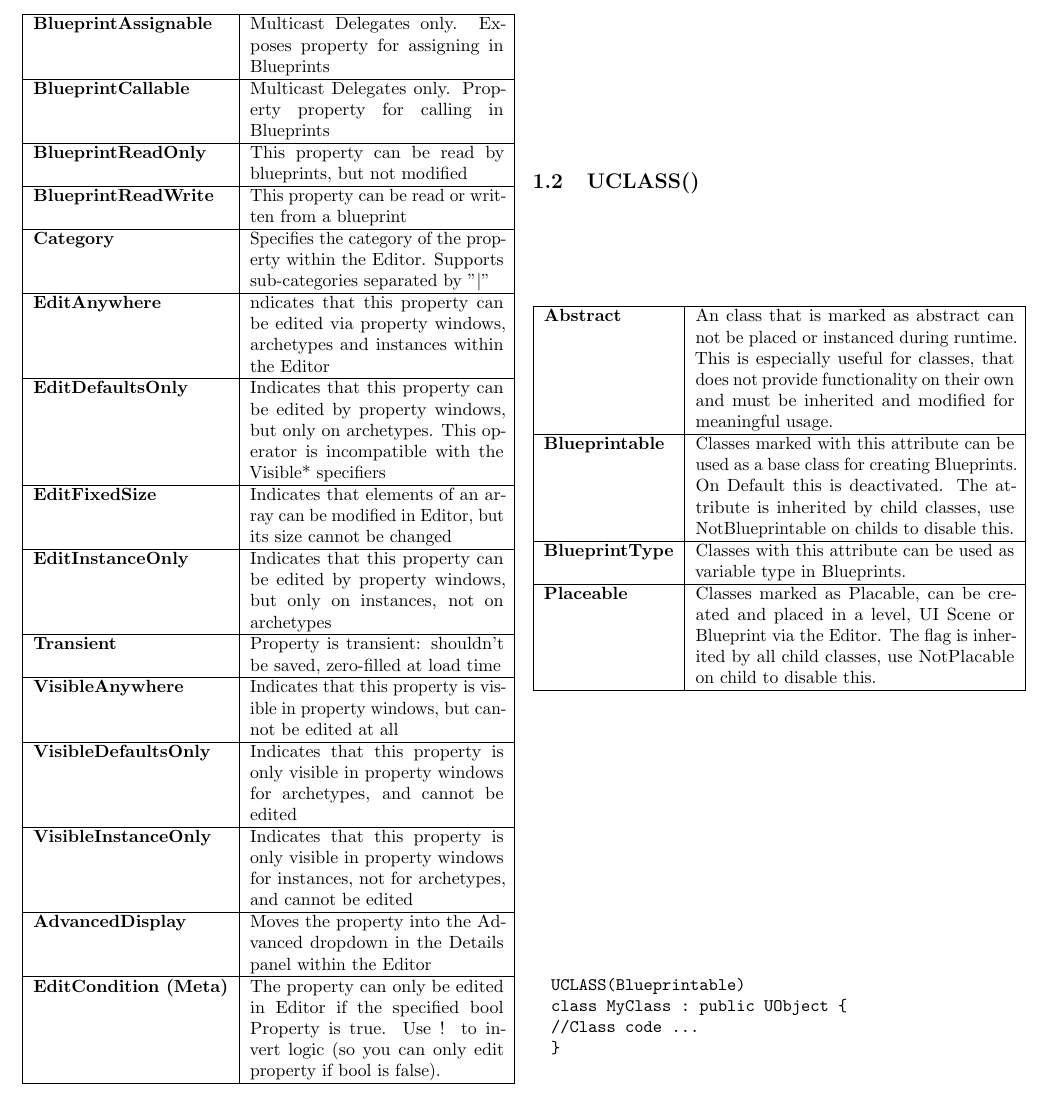
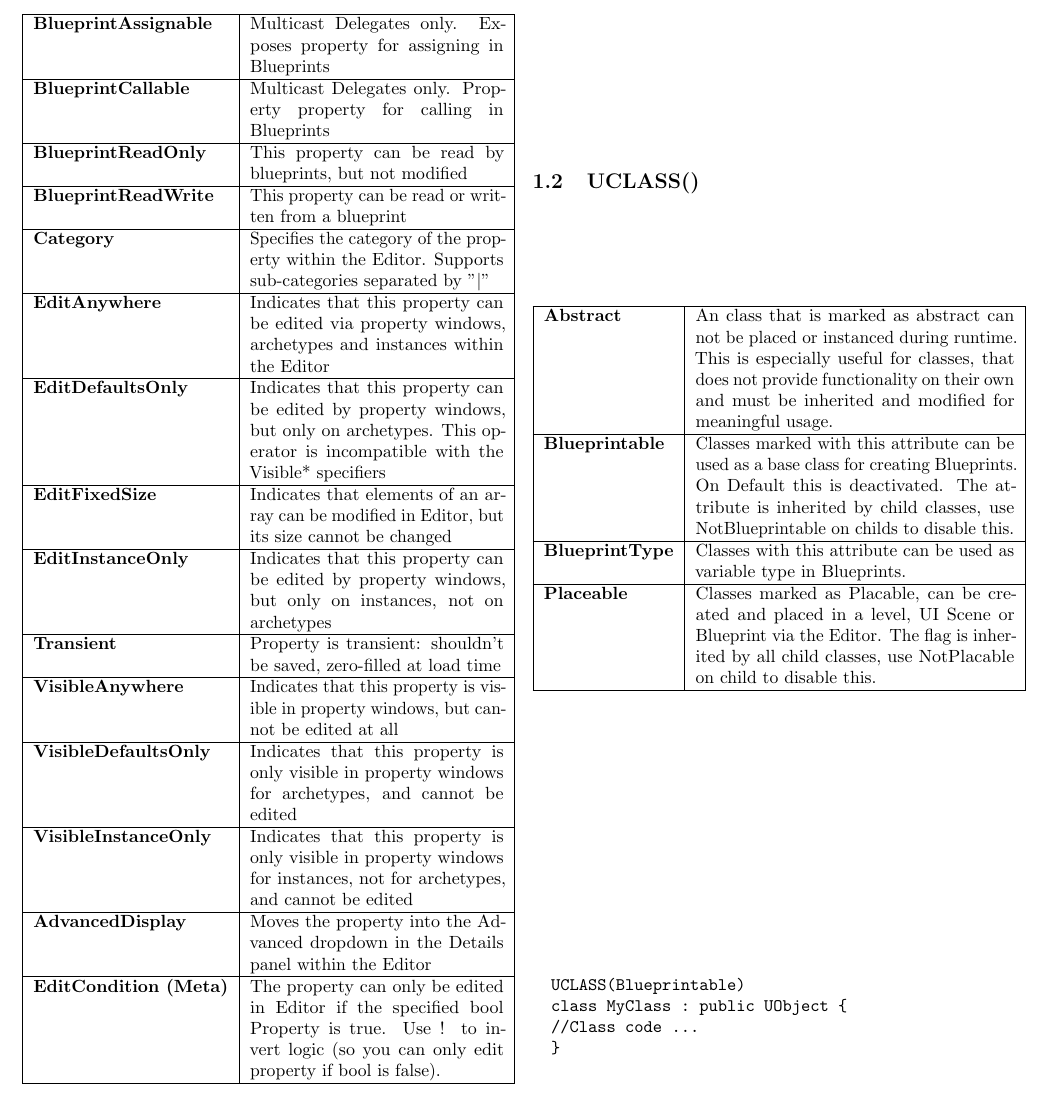
Before and after one commit to jbtronics/UE4-CheatSheet, a LaTeX document (CheatSheet.tex): part of page 1 of 3, cut so that both start at the same text. Compiled offline with pdfLaTeX.

Commit message:
Fix missing I in text

```diff
--- a/CheatSheet.tex
+++ b/CheatSheet.tex
@@ -40,7 +40,7 @@ version={4.0},]{doclicense}
 		\hline \textbf{Category}
 		& Specifies the category of the property within the Editor. Supports sub-categories separated by "$\vert$" \\
 		\hline \textbf{EditAnywhere}
-		&  ndicates that this property can be edited via property windows, archetypes and instances within the Editor \\
+		&  Indicates that this property can be edited via property windows, archetypes and instances within the Editor \\
 		\hline \textbf{EditDefaultsOnly}
 		& Indicates that this property can be edited by property windows, but only on archetypes. This operator is incompatible with the Visible* specifiers \\
 		\hline \textbf{EditFixedSize}
```
